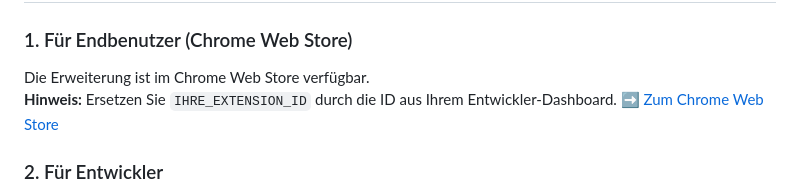
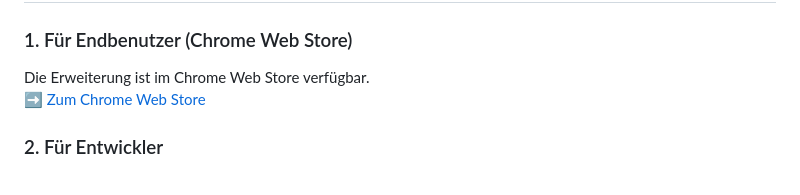
Before and after one commit to zerox80/pagy-blocker, a Markdown page: README.md, the part around the change. GitHub-like rendering.

```diff
--- a/README.md
+++ b/README.md
@@ -41,7 +41,6 @@ Ein blitzschneller, ressourcenschonender Werbeblocker für Chrome, der die nativ
 
 ### 1. Für Endbenutzer (Chrome Web Store)
 Die Erweiterung ist im Chrome Web Store verfügbar.
-**Hinweis:** Ersetzen Sie `IHRE_EXTENSION_ID` durch die ID aus Ihrem Entwickler-Dashboard.
 [➡️ Zum Chrome Web Store](https://chrome.google.com/webstore/detail/IHRE_EXTENSION_ID)
 
 ### 2. Für Entwickler
```
